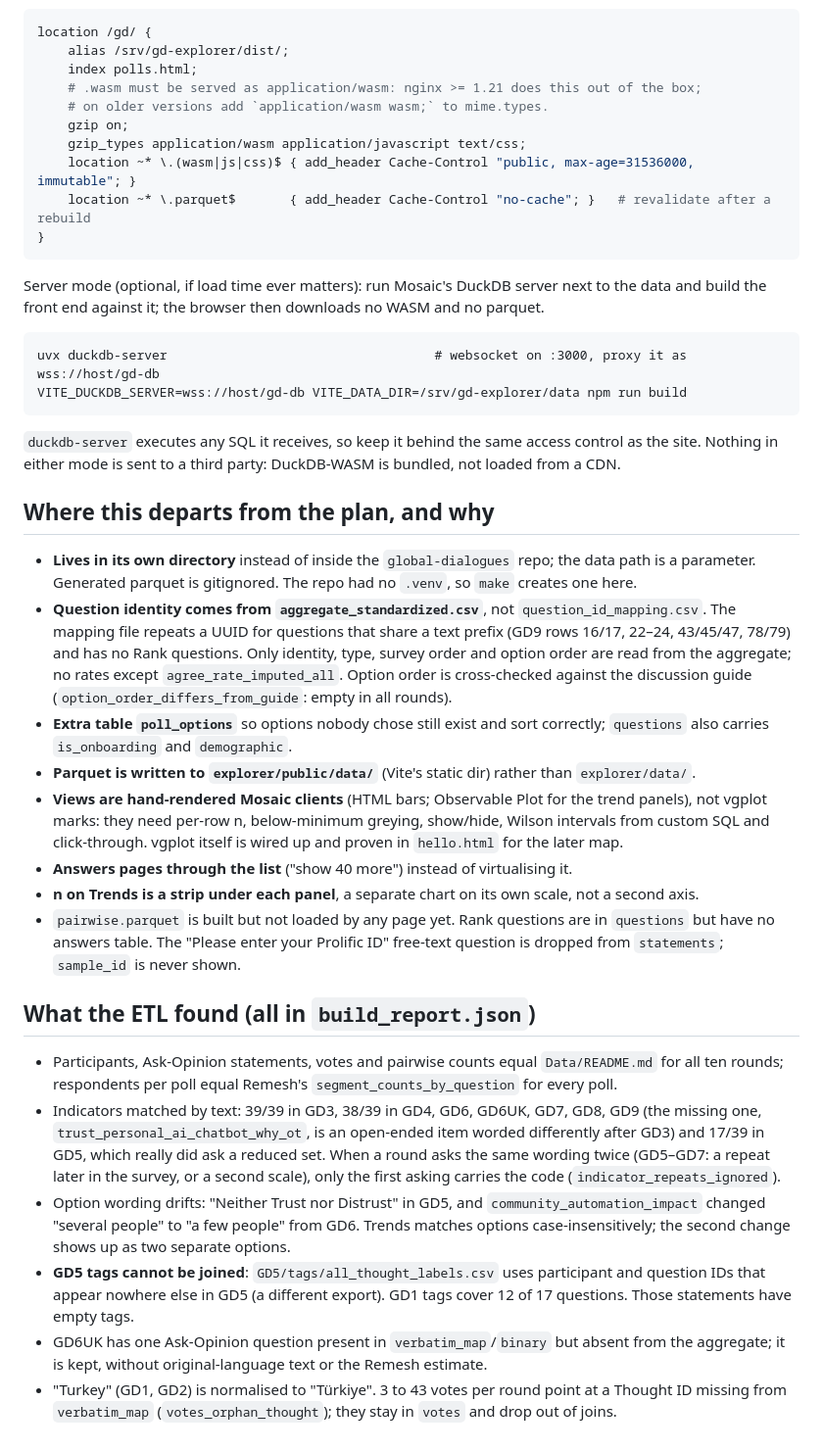
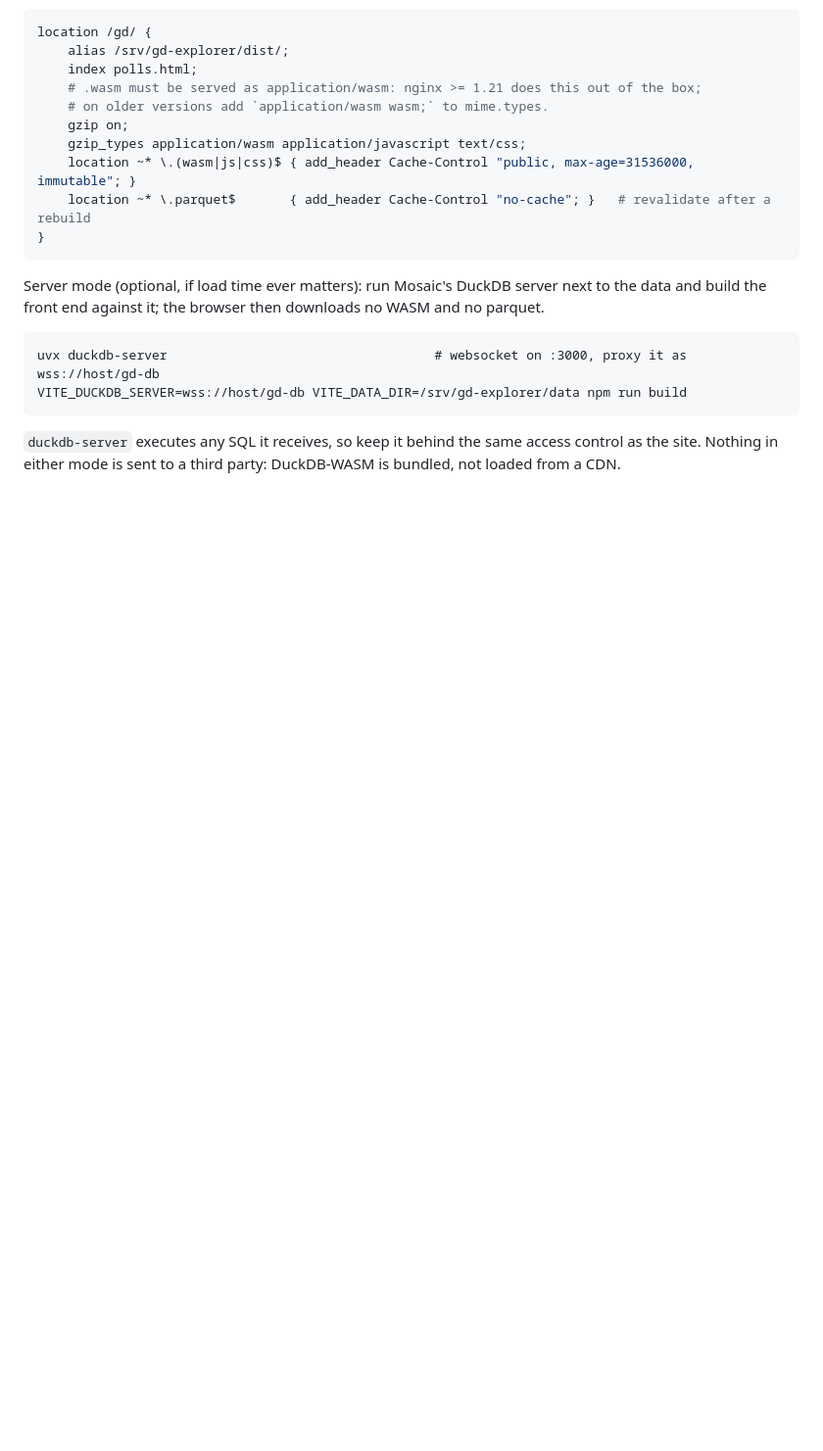
Before and after one commit to marimeireles/global-dialogues-explorer, a Markdown page: README.md, the part around the change. Shown at 98% size. Rendered like a GitHub page; blank space fills up the shorter version.

Commit message:
rm useless info

```diff
--- a/README.md
+++ b/README.md
@@ -73,44 +73,3 @@ VITE_DUCKDB_SERVER=wss://host/gd-db VITE_DATA_DIR=/srv/gd-explorer/data npm run
 
 `duckdb-server` executes any SQL it receives, so keep it behind the same access control as the
 site. Nothing in either mode is sent to a third party: DuckDB-WASM is bundled, not loaded from a CDN.
-
-## Where this departs from the plan, and why
-
-- **Lives in its own directory** instead of inside the `global-dialogues` repo; the data path is
-  a parameter. Generated parquet is gitignored. The repo had no `.venv`, so `make` creates one here.
-- **Question identity comes from `aggregate_standardized.csv`**, not `question_id_mapping.csv`.
-  The mapping file repeats a UUID for questions that share a text prefix (GD9 rows 16/17, 22–24,
-  43/45/47, 78/79) and has no Rank questions. Only identity, type, survey order and option order
-  are read from the aggregate; no rates except `agree_rate_imputed_all`. Option order is
-  cross-checked against the discussion guide (`option_order_differs_from_guide`: empty in all rounds).
-- **Extra table `poll_options`** so options nobody chose still exist and sort correctly;
-  `questions` also carries `is_onboarding` and `demographic`.
-- **Parquet is written to `explorer/public/data/`** (Vite's static dir) rather than `explorer/data/`.
-- **Views are hand-rendered Mosaic clients** (HTML bars; Observable Plot for the trend panels), not
-  vgplot marks: they need per-row n, below-minimum greying, show/hide, Wilson intervals from custom
-  SQL and click-through. vgplot itself is wired up and proven in `hello.html` for the later map.
-- **Answers pages through the list** ("show 40 more") instead of virtualising it.
-- **n on Trends is a strip under each panel**, a separate chart on its own scale, not a second axis.
-- `pairwise.parquet` is built but not loaded by any page yet. Rank questions are in `questions`
-  but have no answers table. The "Please enter your Prolific ID" free-text question is dropped from
-  `statements`; `sample_id` is never shown.
-
-## What the ETL found (all in `build_report.json`)
-
-- Participants, Ask-Opinion statements, votes and pairwise counts equal `Data/README.md` for all
-  ten rounds; respondents per poll equal Remesh's `segment_counts_by_question` for every poll.
-- Indicators matched by text: 39/39 in GD3, 38/39 in GD4, GD6, GD6UK, GD7, GD8, GD9 (the missing one,
-  `trust_personal_ai_chatbot_why_ot`, is an open-ended item worded differently after GD3) and
-  17/39 in GD5, which really did ask a reduced set. When a round asks the same wording twice
-  (GD5–GD7: a repeat later in the survey, or a second scale), only the first asking carries the
-  code (`indicator_repeats_ignored`).
-- Option wording drifts: "Neither Trust nor Distrust" in GD5, and `community_automation_impact`
-  changed "several people" to "a few people" from GD6. Trends matches options case-insensitively;
-  the second change shows up as two separate options.
-- **GD5 tags cannot be joined**: `GD5/tags/all_thought_labels.csv` uses participant and question
-  IDs that appear nowhere else in GD5 (a different export). GD1 tags cover 12 of 17 questions.
-  Those statements have empty tags.
-- GD6UK has one Ask-Opinion question present in `verbatim_map`/`binary` but absent from the
-  aggregate; it is kept, without original-language text or the Remesh estimate.
-- "Turkey" (GD1, GD2) is normalised to "Türkiye". 3 to 43 votes per round point at a Thought ID
-  missing from `verbatim_map` (`votes_orphan_thought`); they stay in `votes` and drop out of joins.
```
